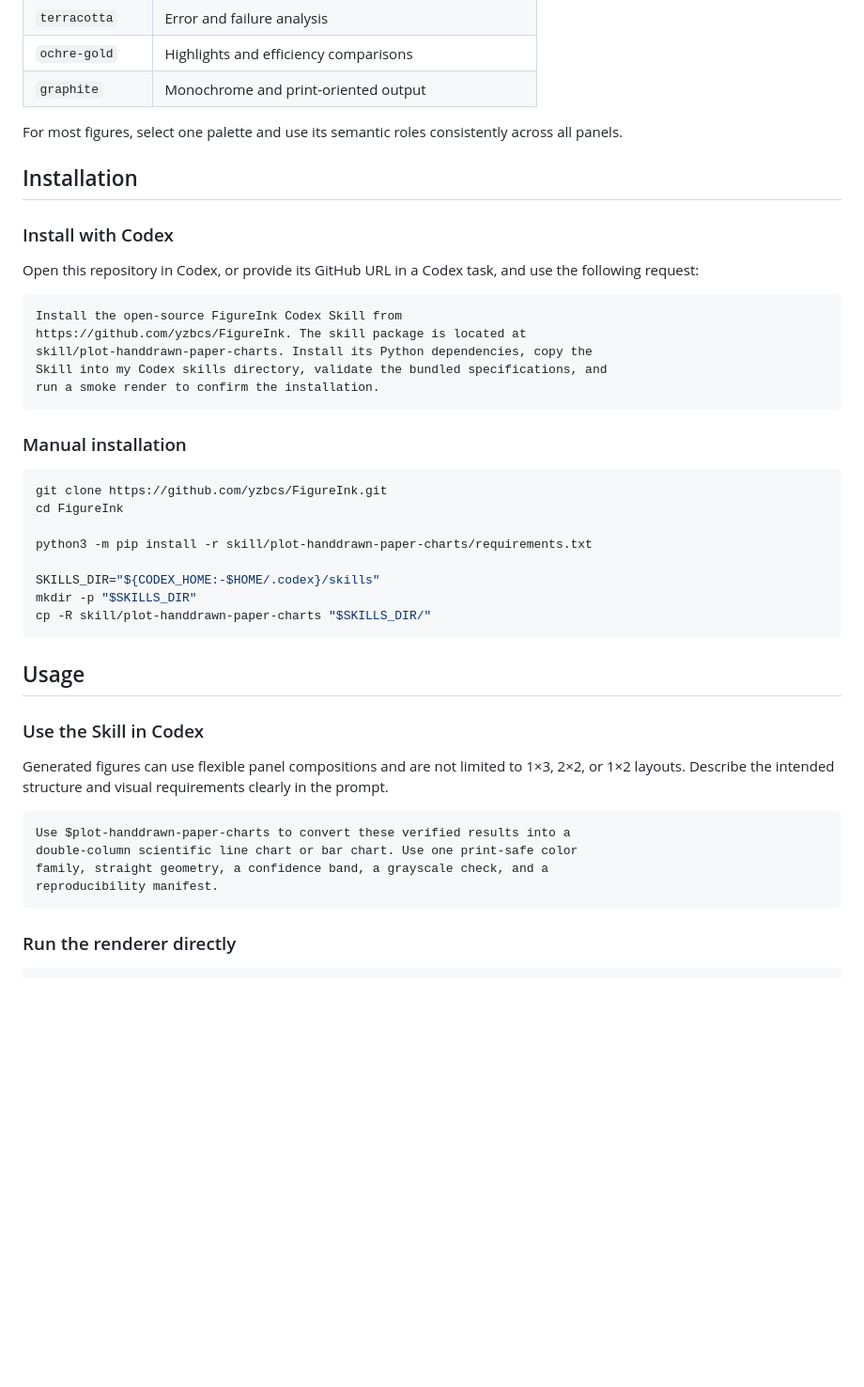
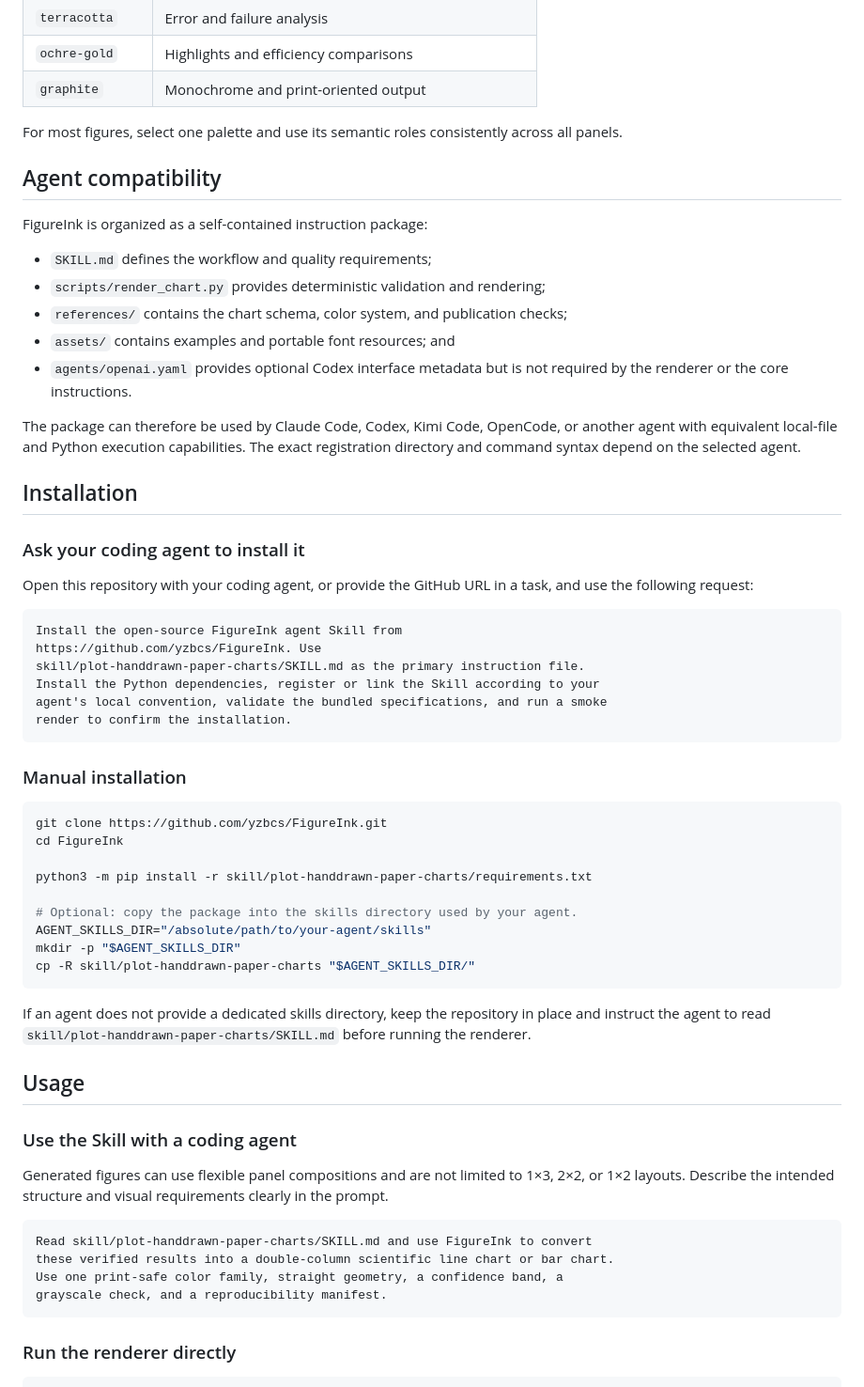
Before and after one commit to yzbcs/FigureInk, a Markdown page: README.md, the part around one of its changes. Shown at 94% size. GitHub-like rendering; blank space fills up the shorter version.

Commit message:
Document support for multiple coding agents

````diff
--- a/README.md
+++ b/README.md
@@ -93,19 +96,35 @@ additional separation when a figure must remain interpretable in grayscale.
 For most figures, select one palette and use its semantic roles consistently across
 all panels.
 
+## Agent compatibility
+
+FigureInk is organized as a self-contained instruction package:
+
+- `SKILL.md` defines the workflow and quality requirements;
+- `scripts/render_chart.py` provides deterministic validation and rendering;
+- `references/` contains the chart schema, color system, and publication checks;
+- `assets/` contains examples and portable font resources; and
+- `agents/openai.yaml` provides optional Codex interface metadata but is not
+  required by the renderer or the core instructions.
+
+The package can therefore be used by Claude Code, Codex, Kimi Code, OpenCode, or
+another agent with equivalent local-file and Python execution capabilities. The
+exact registration directory and command syntax depend on the selected agent.
+
 ## Installation
 
-### Install with Codex
+### Ask your coding agent to install it
 
-Open this repository in Codex, or provide its GitHub URL in a Codex task, and use
-the following request:
+Open this repository with your coding agent, or provide the GitHub URL in a task,
+and use the following request:
 
 ```text
-Install the open-source FigureInk Codex Skill from
-https://github.com/yzbcs/FigureInk. The skill package is located at
-skill/plot-handdrawn-paper-charts. Install its Python dependencies, copy the
-Skill into my Codex skills directory, validate the bundled specifications, and
-run a smoke render to confirm the installation.
+Install the open-source FigureInk agent Skill from
+https://github.com/yzbcs/FigureInk. Use
+skill/plot-handdrawn-paper-charts/SKILL.md as the primary instruction file.
+Install the Python dependencies, register or link the Skill according to your
+agent's local convention, validate the bundled specifications, and run a smoke
+render to confirm the installation.
 ```
 
 ### Manual installation
@@ -116,24 +135,29 @@ cd FigureInk
 
 python3 -m pip install -r skill/plot-handdrawn-paper-charts/requirements.txt
 
-SKILLS_DIR="${CODEX_HOME:-$HOME/.codex}/skills"
-mkdir -p "$SKILLS_DIR"
-cp -R skill/plot-handdrawn-paper-charts "$SKILLS_DIR/"
+# Optional: copy the package into the skills directory used by your agent.
+AGENT_SKILLS_DIR="/absolute/path/to/your-agent/skills"
+mkdir -p "$AGENT_SKILLS_DIR"
+cp -R skill/plot-handdrawn-paper-charts "$AGENT_SKILLS_DIR/"
 ```
+
+If an agent does not provide a dedicated skills directory, keep the repository in
+place and instruct the agent to read
+`skill/plot-handdrawn-paper-charts/SKILL.md` before running the renderer.
 
 ## Usage
 
-### Use the Skill in Codex
+### Use the Skill with a coding agent
 
 Generated figures can use flexible panel compositions and are not limited to
 1×3, 2×2, or 1×2 layouts. Describe the intended structure and visual requirements
 clearly in the prompt.
 
 ```text
-Use $plot-handdrawn-paper-charts to convert these verified results into a
-double-column scientific line chart or bar chart. Use one print-safe color
-family, straight geometry, a confidence band, a grayscale check, and a
-reproducibility manifest.
+Read skill/plot-handdrawn-paper-charts/SKILL.md and use FigureInk to convert
+these verified results into a double-column scientific line chart or bar chart.
+Use one print-safe color family, straight geometry, a confidence band, a
+grayscale check, and a reproducibility manifest.
 ```
 
 ### Run the renderer directly
````
Also changed, not shown: other parts of README.md (+8 -5 lines), README.zh-CN.md (+40 -17 lines).
